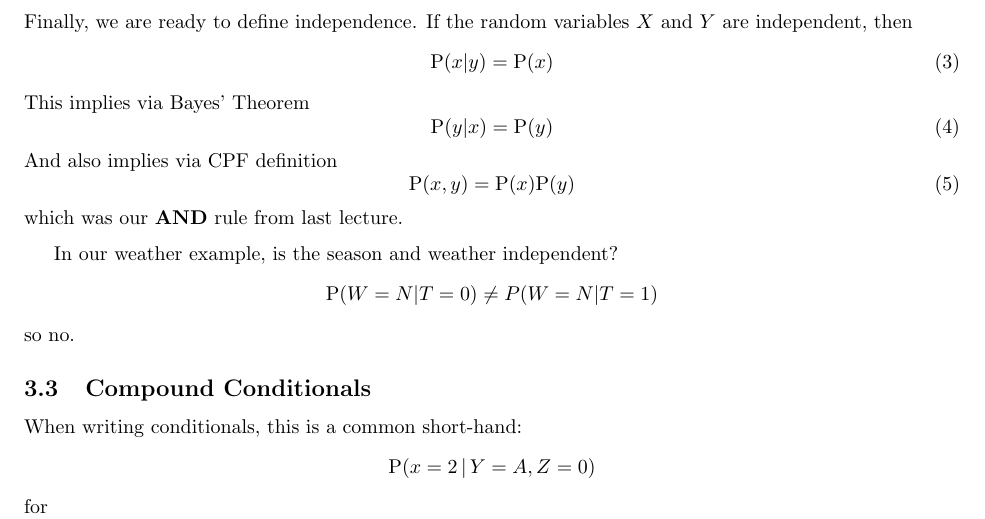
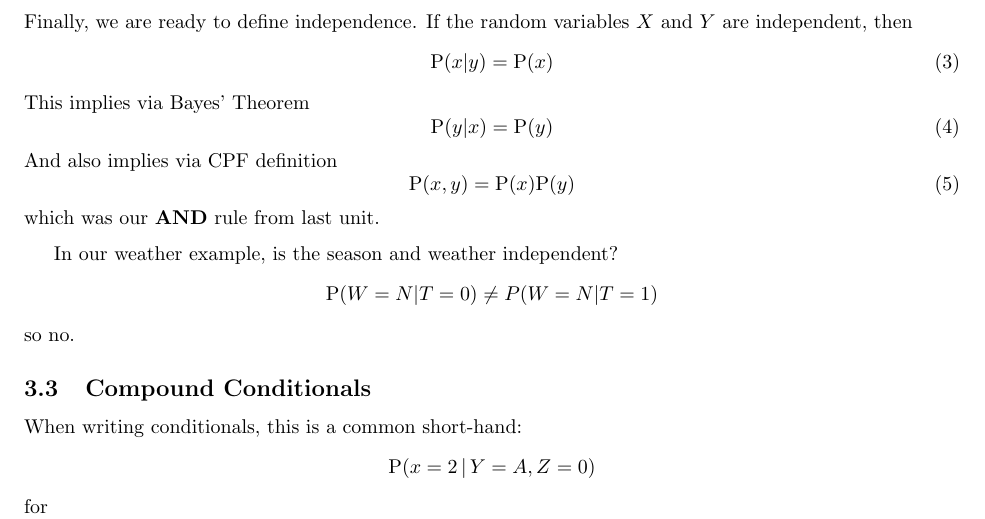
Before and after one commit to whitead/numerical_stats, a LaTeX document (unit_2/lectures/lecture_3.tex): part of page 3 of 5, cut so that both start at the same text. Compiled offline with pdfLaTeX.

Commit message:
Fixed type in lecture 2-3

```diff
--- a/unit_2/lectures/lecture_3.tex
+++ b/unit_2/lectures/lecture_3.tex
@@ -168,7 +168,7 @@ And also implies via CPF definition
 \begin{equation}
 \Pr(x,y) = \Pr(x)\Pr(y)
 \end{equation}
-which was our {\bf AND} rule from last lecture.
+which was our {\bf AND} rule from last unit.
 
 \vspace{0.2cm}
 In our weather example, is the season and weather independent?
```
Also changed, not shown: unit_2/lectures/lecture_3.pdf.
